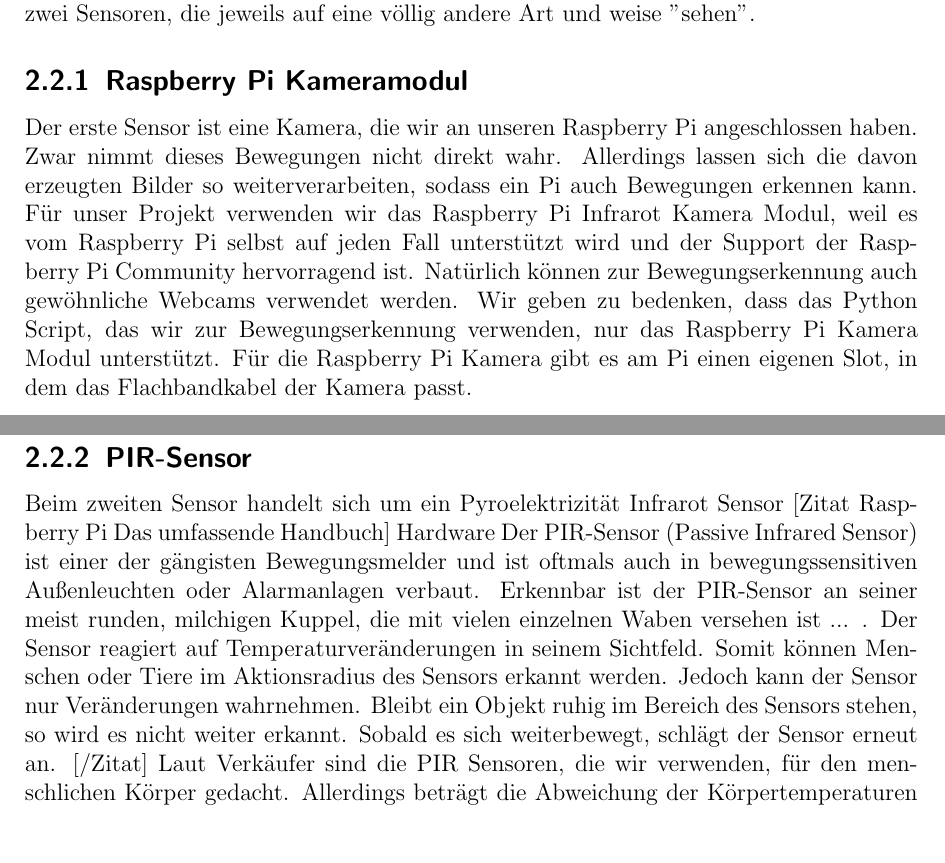
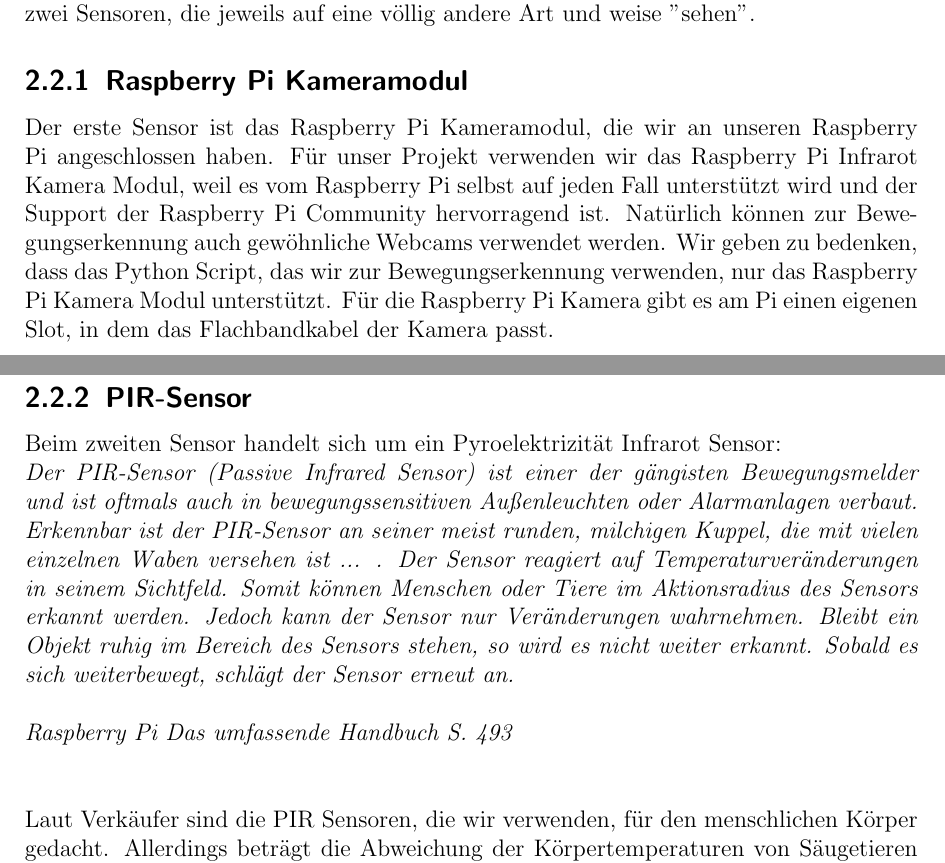
Before and after one commit to Lisiecki/seminar_rbpi, a LaTeX document (Dokumentation/Verteilte Überwachung.tex): two parts of pages 5 and 6 of 8, joined at a grey line, cut so that both start at the same text, the shorter picture padded with empty space. Compiled offline with pdfLaTeX.

Commit message:
changes in elaboration

```diff
--- a/Dokumentation/Verteilte Überwachung.tex
+++ b/Dokumentation/Verteilte Überwachung.tex
@@ -54,20 +54,20 @@
 
 
 \subsection{Raspberry Pi Kameramodul}
-Der erste Sensor ist eine Kamera, die wir an unseren Raspberry Pi angeschlossen haben. Zwar nimmt dieses Bewegungen nicht direkt wahr. Allerdings lassen sich die davon erzeugten Bilder so weiterverarbeiten, sodass ein Pi auch Bewegungen erkennen kann. Für unser Projekt verwenden wir das Raspberry Pi Infrarot Kamera Modul, weil es vom Raspberry Pi selbst auf jeden Fall unterstützt wird und der Support der Raspberry Pi Community hervorragend ist. Natürlich können zur Bewegungserkennung auch gewöhnliche Webcams verwendet werden. Wir geben zu bedenken, dass das Python Script, das wir zur Bewegungserkennung verwenden, nur das Raspberry Pi Kamera Modul unterstützt.
+Der erste Sensor ist das Raspberry Pi Kameramodul, die wir an unseren Raspberry Pi angeschlossen haben. Für unser Projekt verwenden wir das Raspberry Pi Infrarot Kamera Modul, weil es vom Raspberry Pi selbst auf jeden Fall unterstützt wird und der Support der Raspberry Pi Community hervorragend ist. Natürlich können zur Bewegungserkennung auch gewöhnliche Webcams verwendet werden. Wir geben zu bedenken, dass das Python Script, das wir zur Bewegungserkennung verwenden, nur das Raspberry Pi Kamera Modul unterstützt.
 Für die Raspberry Pi Kamera gibt es am Pi einen eigenen Slot, in dem das Flachbandkabel der Kamera passt.
 
 \subsection{PIR-Sensor}
-Beim zweiten Sensor handelt sich um ein Pyroelektrizität Infrarot Sensor
-[Zitat Raspberry Pi Das umfassende Handbuch] Hardware
-Der PIR-Sensor (Passive Infrared Sensor) ist einer der gängisten Bewegungsmelder
+Beim zweiten Sensor handelt sich um ein Pyroelektrizität Infrarot Sensor:\\
+\textit{Der PIR-Sensor (Passive Infrared Sensor) ist einer der gängisten Bewegungsmelder
 und ist oftmals auch in bewegungssensitiven Außenleuchten oder Alarmanlagen verbaut.
 Erkennbar ist der PIR-Sensor an seiner meist runden, milchigen Kuppel, die mit
 vielen einzelnen Waben versehen ist ... . Der Sensor reagiert auf
 Temperaturveränderungen in seinem Sichtfeld. Somit können Menschen oder Tiere
 im Aktionsradius des Sensors erkannt werden. Jedoch kann der Sensor nur Veränderungen
 wahrnehmen. Bleibt ein Objekt ruhig im Bereich des Sensors stehen, so wird
-es nicht weiter erkannt. Sobald es sich weiterbewegt, schlägt der Sensor erneut an. [/Zitat]
+es nicht weiter erkannt. Sobald es sich weiterbewegt, schlägt der Sensor erneut an.}\\ \\
+\textit{Raspberry Pi Das umfassende Handbuch S. 493}\\ \\ \\
 Laut Verkäufer sind die PIR Sensoren, die wir verwenden, für den menschlichen Körper gedacht.
 %Diesen Teil vllt damit ersetzen, dass wir den PIR erfolgreich an Tieren getestet haben?
 Allerdings beträgt die Abweichung der Körpertemperaturen von Säugetieren nur wenige Grad Celsius.
```
Also changed, not shown: Dokumentation/Verteilte Überwachung.pdf, 2 other files.
